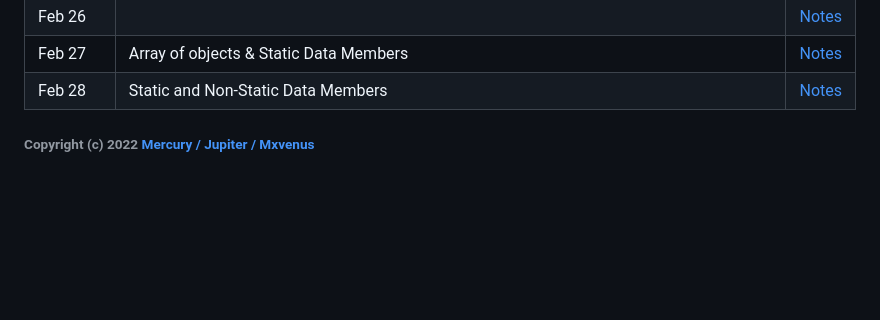
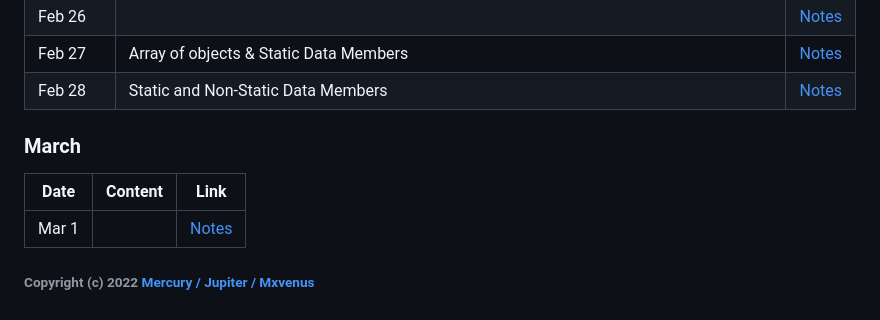
Before and after one commit to zmercury/cpp, a Markdown page: README.md, the part around the change. Rendered like a GitHub page; blank space fills up the shorter version.

```diff
--- a/README.md
+++ b/README.md
@@ -91,6 +91,12 @@
 |Feb&nbsp;27|Array of objects & Static Data Members|[Notes](/Notes/03_February/011_Feb27/)|
 |Feb&nbsp;28|Static and Non-Static Data Members|[Notes](/Notes/03_February/012_Feb28/)
 
+### March
+
+|Date|Content|Link|
+|---|---|---|
+|Mar&nbsp;1||[Notes](/Notes/04_March/00_Mar1/)|
+
 
 
 ###### Copyright (c) 2022 [Mercury / Jupiter / Mxvenus](https://nikhilbastola.com.np)
```
Also changed, not shown: Notes/04_March/Readme.md (added, +5 -0 lines), 1 other file.
